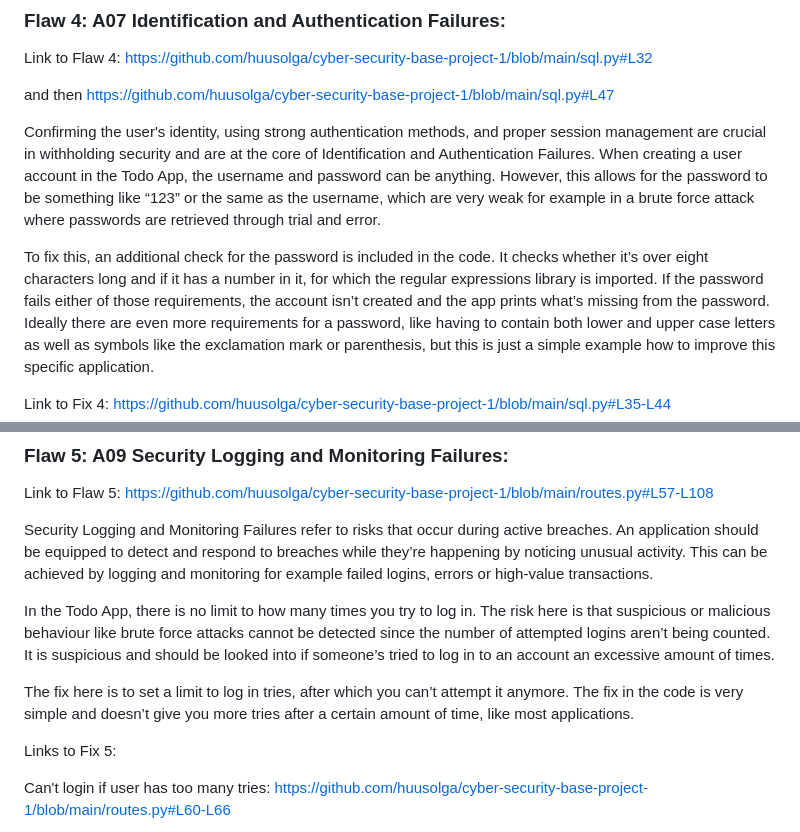
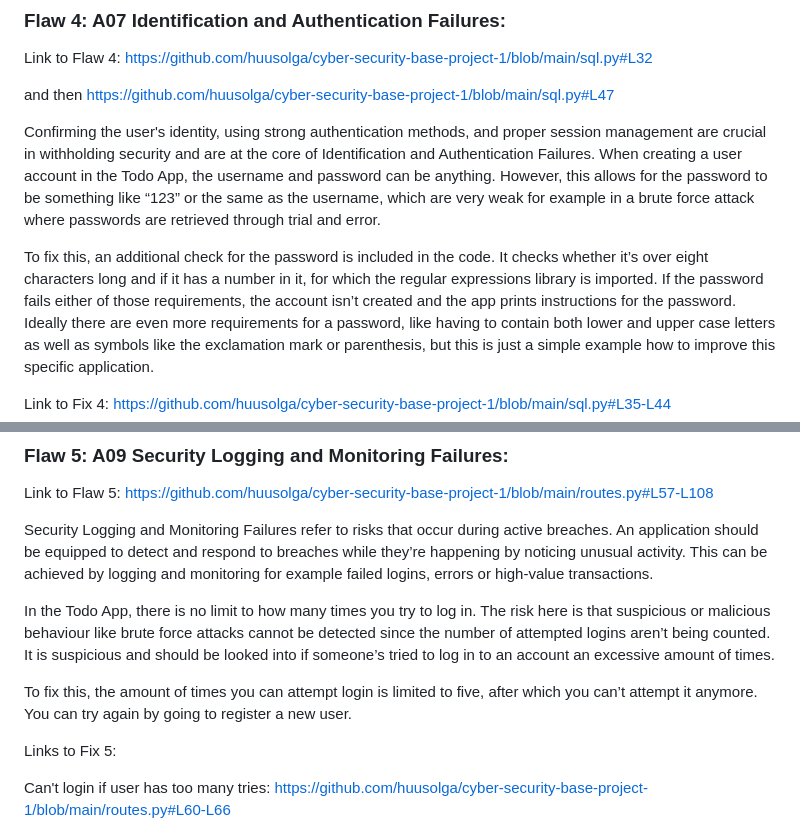
Before and after one commit to huusolga/cyber-security-base-project-1, a Markdown page: README.md, 2 parts joined by grey strips. Drawn GitHub-style.

```diff
--- a/README.md
+++ b/README.md
@@ -106,7 +106,7 @@ https://github.com/huusolga/cyber-security-base-project-1/blob/main/sql.py#L47
 
 Confirming the user's identity, using strong authentication methods, and proper session management are crucial in withholding security and are at the core of Identification and Authentication Failures. When creating a user account in the Todo App, the username and password can be anything. However, this allows for the password to be something like “123” or the same as the username, which are very weak for example in a brute force attack where passwords are retrieved through trial and error.
 
-To fix this, an additional check for the password is included in the code. It checks whether it’s over eight characters long and if it has a number in it, for which the regular expressions library is imported. If the password fails either of those requirements, the account isn’t created and the app prints what’s missing from the password.
+To fix this, an additional check for the password is included in the code. It checks whether it’s over eight characters long and if it has a number in it, for which the regular expressions library is imported. If the password fails either of those requirements, the account isn’t created and the app prints instructions for the password.
 Ideally there are even more requirements for a password, like having to contain both lower and upper case letters as well as symbols like the exclamation mark or parenthesis, but this is just a simple example how to improve this specific application.
 
 Link to Fix 4: https://github.com/huusolga/cyber-security-base-project-1/blob/main/sql.py#L35-L44
@@ -118,7 +118,7 @@ Security Logging and Monitoring Failures refer to risks that occur during active
 
 In the Todo App, there is no limit to how many times you try to log in. The risk here is that suspicious or malicious behaviour like brute force attacks cannot be detected since the number of attempted logins aren’t being counted. It is suspicious and should be looked into if someone’s tried to log in to an account an excessive amount of times.
 
-The fix here is to set a limit to log in tries, after which you can’t attempt it anymore. The fix in the code is very simple and doesn’t give you more tries after a certain amount of time, like most applications.
+To fix this, the amount of times you can attempt login is limited to five, after which you can’t attempt it anymore. You can try again by going to register a new user.
 
 Links to Fix 5:
 
```
Also changed, not shown: other parts of README.md (+3 -3 lines).
